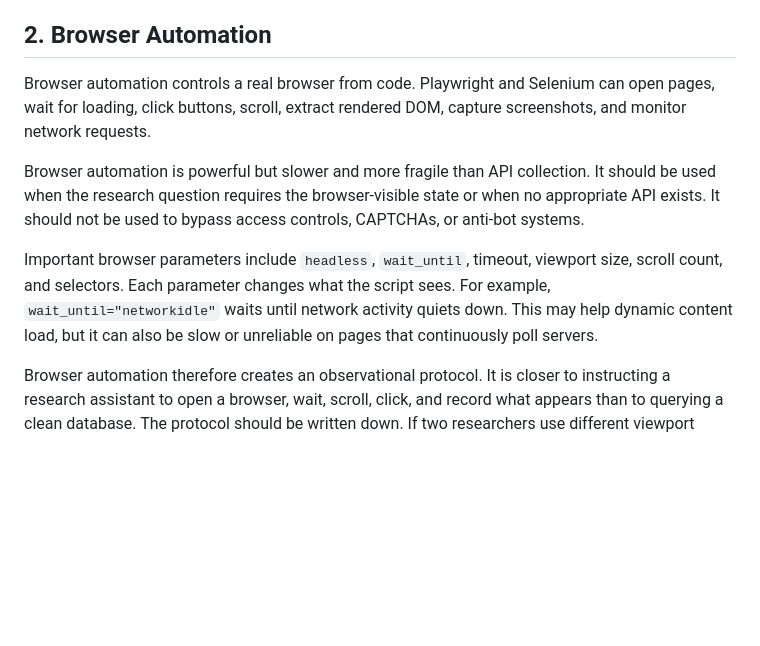
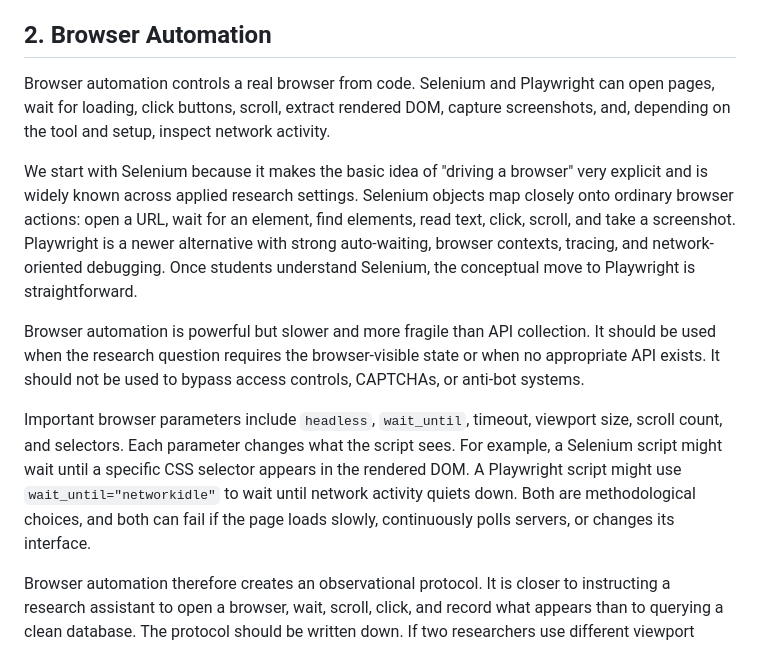
Before and after one commit to noellelebe/methodsNET_vlop-course-materials, a Markdown page: book/daily_textbook/day_3_dynamic_scraping.md, the part around the change. Drawn GitHub-style; blank space fills up the shorter version.

Commit message:
add selenium to dynamic scrapers

```diff
--- a/book/daily_textbook/day_3_dynamic_scraping.md
+++ b/book/daily_textbook/day_3_dynamic_scraping.md
@@ -46,9 +46,18 @@ or structured data can appear in source. Researchers should not assume that
 
 ## 2. Browser Automation
 
-Browser automation controls a real browser from code. Playwright and Selenium
+Browser automation controls a real browser from code. Selenium and Playwright
 can open pages, wait for loading, click buttons, scroll, extract rendered DOM,
-capture screenshots, and monitor network requests.
+capture screenshots, and, depending on the tool and setup, inspect network
+activity.
+
+We start with Selenium because it makes the basic idea of "driving a browser"
+very explicit and is widely known across applied research settings. Selenium
+objects map closely onto ordinary browser actions: open a URL, wait for an
+element, find elements, read text, click, scroll, and take a screenshot.
+Playwright is a newer alternative with strong auto-waiting, browser contexts,
+tracing, and network-oriented debugging. Once students understand Selenium, the
+conceptual move to Playwright is straightforward.
 
 Browser automation is powerful but slower and more fragile than API collection.
 It should be used when the research question requires the browser-visible state
@@ -57,9 +66,11 @@ controls, CAPTCHAs, or anti-bot systems.
 
 Important browser parameters include `headless`, `wait_until`, timeout, viewport
 size, scroll count, and selectors. Each parameter changes what the script sees.
-For example, `wait_until="networkidle"` waits until network activity quiets
-down. This may help dynamic content load, but it can also be slow or unreliable
-on pages that continuously poll servers.
+For example, a Selenium script might wait until a specific CSS selector appears
+in the rendered DOM. A Playwright script might use `wait_until="networkidle"` to
+wait until network activity quiets down. Both are methodological choices, and
+both can fail if the page loads slowly, continuously polls servers, or changes
+its interface.
 
 Browser automation therefore creates an observational protocol. It is closer to
 instructing a research assistant to open a browser, wait, scroll, click, and
```
Also changed, not shown: book/lecture_notes/day_2_static_scraping.md (+6 -0 lines), book/lecture_notes/day_3_dynamic_scraping.md (+11 -5 lines).
